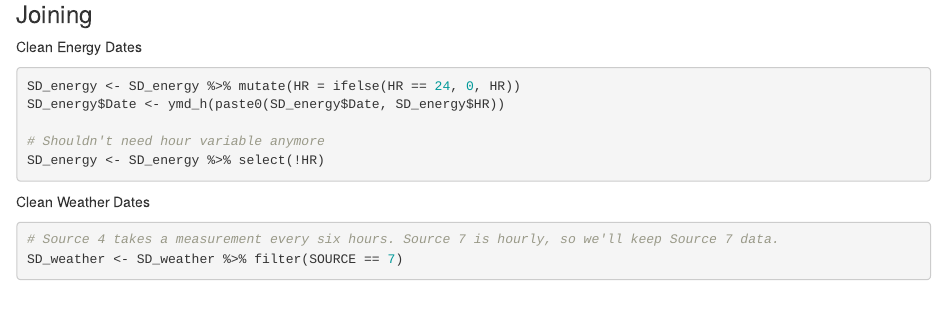
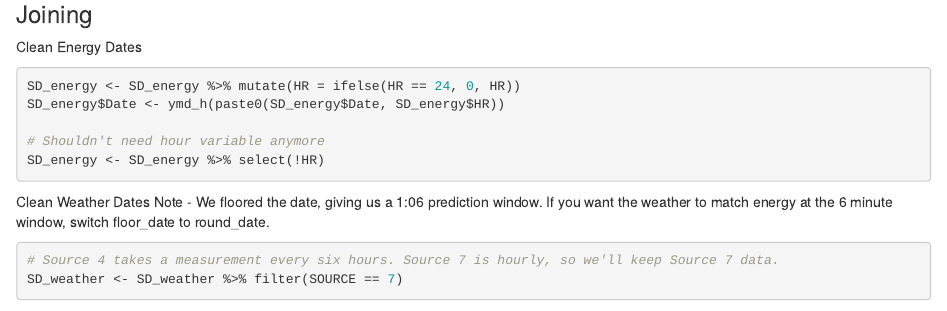
Before and after one commit to hunterblum/Energy-Forecasting, an R Markdown document (DatasetCreation.Rmd): the page in a window 1100 px wide, from 2540 px down. Rendered offline with R 4.5, knitr and Pandoc, with nearby package versions; some code elsewhere in the file could not run offline.

Commit message:
Added note on weather data

````diff
--- a/DatasetCreation.Rmd
+++ b/DatasetCreation.Rmd
@@ -71,6 +71,7 @@ SD_energy <- SD_energy %>% select(!HR)
 ```
 
 Clean Weather Dates
+Note - We floored the date, giving us a 1:06 prediction window. If you want the weather to match energy at the 6 minute window, switch floor_date to round_date.
 ```{r}
 # Source 4 takes a measurement every six hours. Source 7 is hourly, so we'll keep Source 7 data.
 SD_weather <- SD_weather %>% filter(SOURCE == 7)
````
